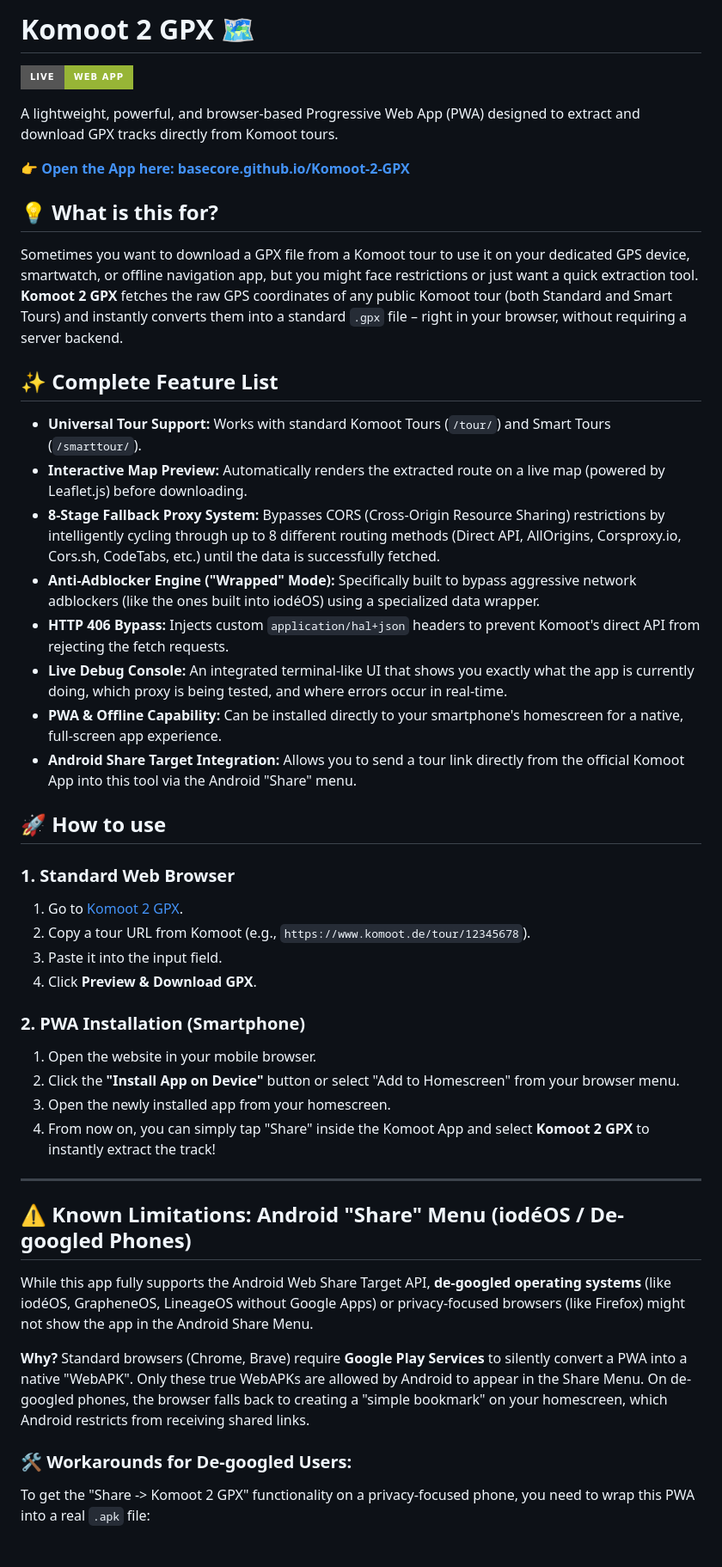
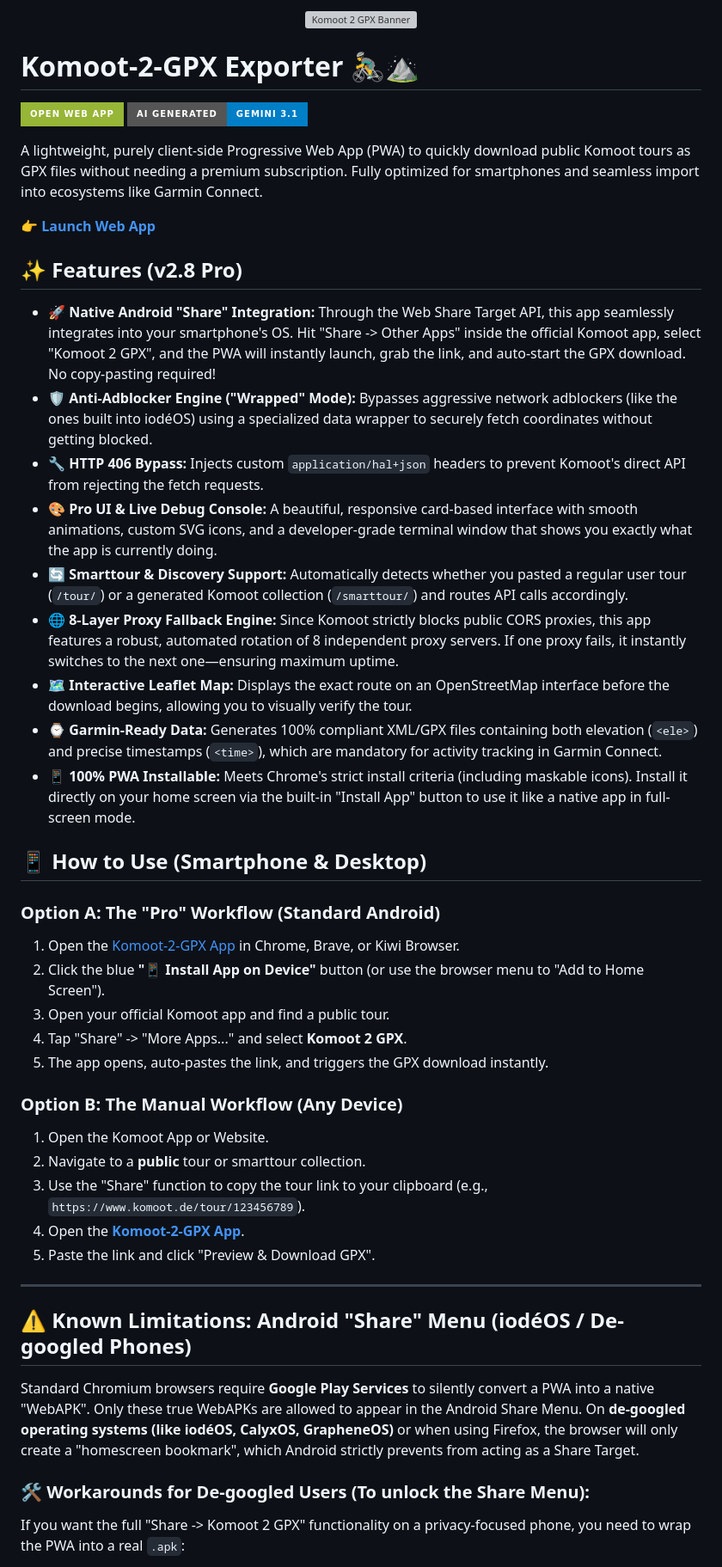
Before and after one commit to basecore/Komoot-2-GPX, a Markdown page: README.md, the part around one of its changes. Shown at 86% size. Rendered like a GitHub page; badges without logos; grey boxes are pictures that could not be loaded.

```diff
--- a/README.md
+++ b/README.md
@@ -1,49 +1,52 @@
-# Komoot 2 GPX 🗺️
+<p align="center">
+  <img src="image/readme-banner.svg" alt="Komoot 2 GPX Banner" width="100%">
+</p>
 
-[![Live App](https://img.shields.io/badge/Live-Web_App-97b536?style=for-the-badge&logo=googlechrome&logoColor=white)](https://basecore.github.io/Komoot-2-GPX/)
+# Komoot-2-GPX Exporter 🚴‍♂️⛰️
 
-A lightweight, powerful, and browser-based Progressive Web App (PWA) designed to extract and download GPX tracks directly from Komoot tours.
+[![Live App](https://img.shields.io/badge/Open_Web_App-97b536?style=for-the-badge&logo=appveyor)](https://basecore.github.io/Komoot-2-GPX/)
+[![Made with Gemini 3.1](https://img.shields.io/badge/AI_Generated-Gemini_3.1-blue?style=for-the-badge&logo=google)](https://gemini.google.com/)
 
-**👉 [Open the App here: basecore.github.io/Komoot-2-GPX](https://basecore.github.io/Komoot-2-GPX/)**
+A lightweight, purely client-side Progressive Web App (PWA) to quickly download public Komoot tours as GPX files without needing a premium subscription. Fully optimized for smartphones and seamless import into ecosystems like Garmin Connect.
 
-## 💡 What is this for?
-Sometimes you want to download a GPX file from a Komoot tour to use it on your dedicated GPS device, smartwatch, or offline navigation app, but you might face restrictions or just want a quick extraction tool. **Komoot 2 GPX** fetches the raw GPS coordinates of any public Komoot tour (both Standard and Smart Tours) and instantly converts them into a standard `.gpx` file – right in your browser, without requiring a server backend.
+👉 **[Launch Web App](https://basecore.github.io/Komoot-2-GPX/)**
 
-## ✨ Complete Feature List
+## ✨ Features (v2.8 Pro)
 
-* **Universal Tour Support:** Works with standard Komoot Tours (`/tour/`) and Smart Tours (`/smarttour/`).
-* **Interactive Map Preview:** Automatically renders the extracted route on a live map (powered by Leaflet.js) before downloading.
-* **8-Stage Fallback Proxy System:** Bypasses CORS (Cross-Origin Resource Sharing) restrictions by intelligently cycling through up to 8 different routing methods (Direct API, AllOrigins, Corsproxy.io, Cors.sh, CodeTabs, etc.) until the data is successfully fetched.
-* **Anti-Adblocker Engine ("Wrapped" Mode):** Specifically built to bypass aggressive network adblockers (like the ones built into iodéOS) using a specialized data wrapper.
-* **HTTP 406 Bypass:** Injects custom `application/hal+json` headers to prevent Komoot's direct API from rejecting the fetch requests.
-* **Live Debug Console:** An integrated terminal-like UI that shows you exactly what the app is currently doing, which proxy is being tested, and where errors occur in real-time.
-* **PWA & Offline Capability:** Can be installed directly to your smartphone's homescreen for a native, full-screen app experience.
-* **Android Share Target Integration:** Allows you to send a tour link directly from the official Komoot App into this tool via the Android "Share" menu.
+* **🚀 Native Android "Share" Integration:** Through the Web Share Target API, this app seamlessly integrates into your smartphone's OS. Hit "Share -> Other Apps" inside the official Komoot app, select "Komoot 2 GPX", and the PWA will instantly launch, grab the link, and auto-start the GPX download. No copy-pasting required!
+* **🛡️ Anti-Adblocker Engine ("Wrapped" Mode):** Bypasses aggressive network adblockers (like the ones built into iodéOS) using a specialized data wrapper to securely fetch coordinates without getting blocked.
+* **🔧 HTTP 406 Bypass:** Injects custom `application/hal+json` headers to prevent Komoot's direct API from rejecting the fetch requests.
+* **🎨 Pro UI & Live Debug Console:** A beautiful, responsive card-based interface with smooth animations, custom SVG icons, and a developer-grade terminal window that shows you exactly what the app is currently doing.
+* **🔄 Smarttour & Discovery Support:** Automatically detects whether you pasted a regular user tour (`/tour/`) or a generated Komoot collection (`/smarttour/`) and routes API calls accordingly.
+* **🌐 8-Layer Proxy Fallback Engine:** Since Komoot strictly blocks public CORS proxies, this app features a robust, automated rotation of 8 independent proxy servers. If one proxy fails, it instantly switches to the next one—ensuring maximum uptime.
+* **🗺️ Interactive Leaflet Map:** Displays the exact route on an OpenStreetMap interface before the download begins, allowing you to visually verify the tour.
+* **⌚ Garmin-Ready Data:** Generates 100% compliant XML/GPX files containing both elevation (`<ele>`) and precise timestamps (`<time>`), which are mandatory for activity tracking in Garmin Connect.
+* **📱 100% PWA Installable:** Meets Chrome's strict install criteria (including maskable icons). Install it directly on your home screen via the built-in "Install App" button to use it like a native app in full-screen mode.
 
-## 🚀 How to use
+## 📱 How to Use (Smartphone & Desktop)
 
-### 1. Standard Web Browser
-1. Go to [Komoot 2 GPX](https://basecore.github.io/Komoot-2-GPX/).
-2. Copy a tour URL from Komoot (e.g., `https://www.komoot.de/tour/12345678`).
-3. Paste it into the input field.
-4. Click **Preview & Download GPX**.
+### Option A: The "Pro" Workflow (Standard Android)
+1. Open the [Komoot-2-GPX App](https://basecore.github.io/Komoot-2-GPX/) in Chrome, Brave, or Kiwi Browser.
+2. Click the blue **"📱 Install App on Device"** button (or use the browser menu to "Add to Home Screen").
+3. Open your official Komoot app and find a public tour.
+4. Tap "Share" -> "More Apps..." and select **Komoot 2 GPX**.
+5. The app opens, auto-pastes the link, and triggers the GPX download instantly.
 
-### 2. PWA Installation (Smartphone)
-1. Open the website in your mobile browser.
-2. Click the **"Install App on Device"** button or select "Add to Homescreen" from your browser menu.
-3. Open the newly installed app from your homescreen.
-4. From now on, you can simply tap "Share" inside the Komoot App and select **Komoot 2 GPX** to instantly extract the track!
+### Option B: The Manual Workflow (Any Device)
+1. Open the Komoot App or Website.
+2. Navigate to a **public** tour or smarttour collection.
+3. Use the "Share" function to copy the tour link to your clipboard (e.g., `https://www.komoot.de/tour/123456789`).
+4. Open the **[Komoot-2-GPX App](https://basecore.github.io/Komoot-2-GPX/)**.
+5. Paste the link and click "Preview & Download GPX".
 
 ---
 
 ## ⚠️ Known Limitations: Android "Share" Menu (iodéOS / De-googled Phones)
 
-While this app fully supports the Android Web Share Target API, **de-googled operating systems** (like iodéOS, GrapheneOS, LineageOS without Google Apps) or privacy-focused browsers (like Firefox) might not show the app in the Android Share Menu.
+Standard Chromium browsers require **Google Play Services** to silently convert a PWA into a native "WebAPK". Only these true WebAPKs are allowed to appear in the Android Share Menu.
+On **de-googled operating systems (like iodéOS, CalyxOS, GrapheneOS)** or when using Firefox, the browser will only create a "homescreen bookmark", which Android strictly prevents from acting as a Share Target.
 
-**Why?**
-Standard browsers (Chrome, Brave) require **Google Play Services** to silently convert a PWA into a native "WebAPK". Only these true WebAPKs are allowed by Android to appear in the Share Menu. On de-googled phones, the browser falls back to creating a "simple bookmark" on your homescreen, which Android restricts from receiving shared links.
-
-### 🛠️ Workarounds for De-googled Users:
-To get the "Share -> Komoot 2 GPX" functionality on a privacy-focused phone, you need to wrap this PWA into a real `.apk` file:
+### 🛠️ Workarounds for De-googled Users (To unlock the Share Menu):
+If you want the full "Share -> Komoot 2 GPX" functionality on a privacy-focused phone, you need to wrap the PWA into a real `.apk`:
 
 1. **PWABuilder (Recommended):**
```
Also changed, not shown: other parts of README.md (+15 -10 lines).
